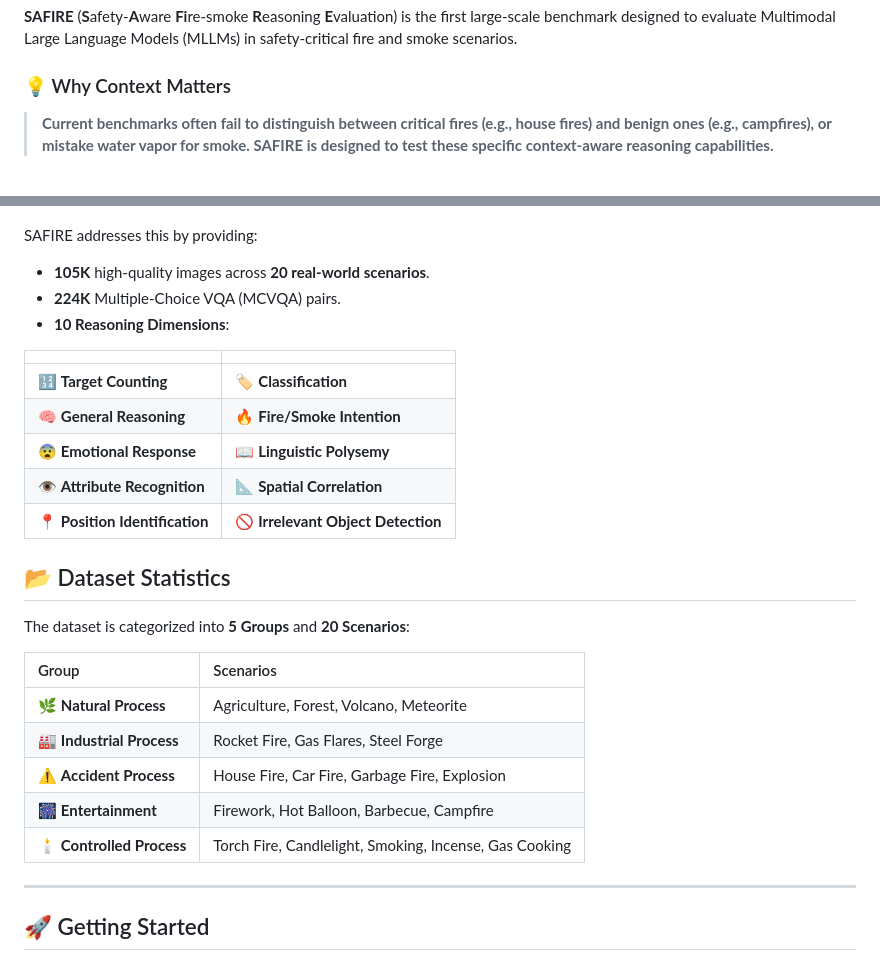
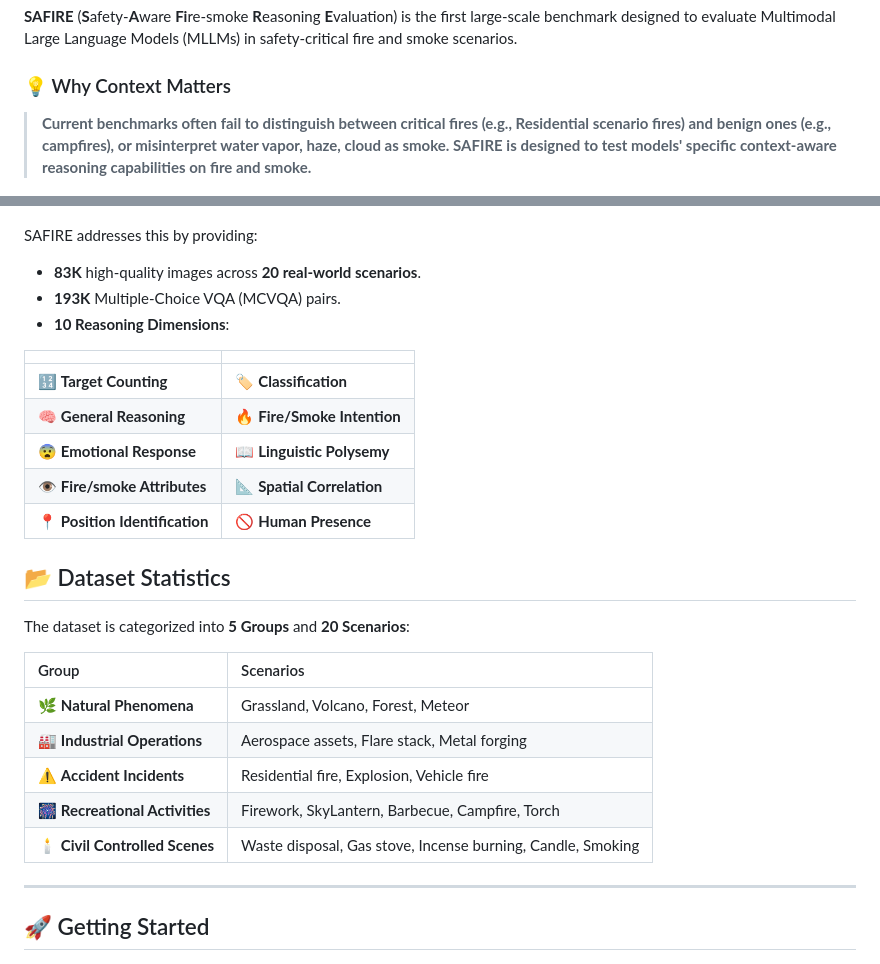
Before and after one commit to RISys-Lab/SAFIRE, a Markdown page: README.md, 2 parts joined by grey strips. Rendered like a GitHub page.

Commit message:
Revise dataset description
Updated dataset statistics and reasoning dimensions in README.

```diff
--- a/README.md
+++ b/README.md
@@ -34,7 +34,7 @@ Authors: Pengfei Li, Naufal Suryanto, Sicheng Zhang, Mohammad Alsharid, Muzammal
 **SAFIRE** (**S**afety-**A**ware **Fi**re-smoke **R**easoning **E**valuation) is the first large-scale benchmark designed to evaluate Multimodal Large Language Models (MLLMs) in safety-critical fire and smoke scenarios.
 
 ### 💡 Why Context Matters
-> **Current benchmarks often fail to distinguish between critical fires (e.g., house fires) and benign ones (e.g., campfires), or mistake water vapor for smoke. SAFIRE is designed to test these specific context-aware reasoning capabilities.**
+> **Current benchmarks often fail to distinguish between critical fires (e.g., Residential scenario fires) and benign ones (e.g., campfires), or misinterpret water vapor, haze, cloud as smoke. SAFIRE is designed to test models' specific context-aware reasoning capabilities on fire and smoke.**
 
 <p align="center">
   <img src="assets/SAFIRE_Fig1.png" alt="SAFIRE Overview" width="50%">
@@ -42,8 +42,8 @@ Authors: Pengfei Li, Naufal Suryanto, Sicheng Zhang, Mohammad Alsharid, Muzammal
 
 SAFIRE addresses this by providing:
 
-* **105K** high-quality images across **20 real-world scenarios**.
-* **224K** Multiple-Choice VQA (MCVQA) pairs.
+* **83K** high-quality images across **20 real-world scenarios**.
+* **193K** Multiple-Choice VQA (MCVQA) pairs.
 * **10 Reasoning Dimensions**:
 
 | | |
@@ -51,8 +51,8 @@ SAFIRE addresses this by providing:
 | 🔢 **Target Counting** | 🏷️ **Classification** |
 | 🧠 **General Reasoning** | 🔥 **Fire/Smoke Intention** |
 | 😨 **Emotional Response** | 📖 **Linguistic Polysemy** |
-| 👁️ **Attribute Recognition** | 📐 **Spatial Correlation** |
-| 📍 **Position Identification** | 🚫 **Irrelevant Object Detection** |
+| 👁️ **Fire/smoke Attributes** | 📐 **Spatial Correlation** |
+| 📍 **Position Identification** | 🚫 **Human Presence** |
 
 ## 📂 Dataset Statistics
 
@@ -60,11 +60,11 @@ The dataset is categorized into **5 Groups** and **20 Scenarios**:
 
 | Group | Scenarios |
 | :--- | :--- |
-| 🌿 **Natural Process** | Agriculture, Forest, Volcano, Meteorite |
-| 🏭 **Industrial Process** | Rocket Fire, Gas Flares, Steel Forge |
-| ⚠️ **Accident Process** | House Fire, Car Fire, Garbage Fire, Explosion |
-| 🎆 **Entertainment** | Firework, Hot Balloon, Barbecue, Campfire |
-| 🕯️ **Controlled Process** | Torch Fire, Candlelight, Smoking, Incense, Gas Cooking |
+| 🌿 **Natural Phenomena** | Grassland, Volcano, Forest, Meteor |
+| 🏭 **Industrial Operations** | Aerospace assets, Flare stack, Metal forging  |
+| ⚠️ **Accident Incidents** | Residential fire, Explosion, Vehicle fire|
+| 🎆 **Recreational Activities** | Firework, SkyLantern, Barbecue, Campfire, Torch |
+| 🕯️ **Civil Controlled Scenes** | Waste disposal, Gas stove, Incense burning, Candle, Smoking |
 
 ---
 
```
Also changed, not shown: other parts of README.md (+1 -1 lines).
